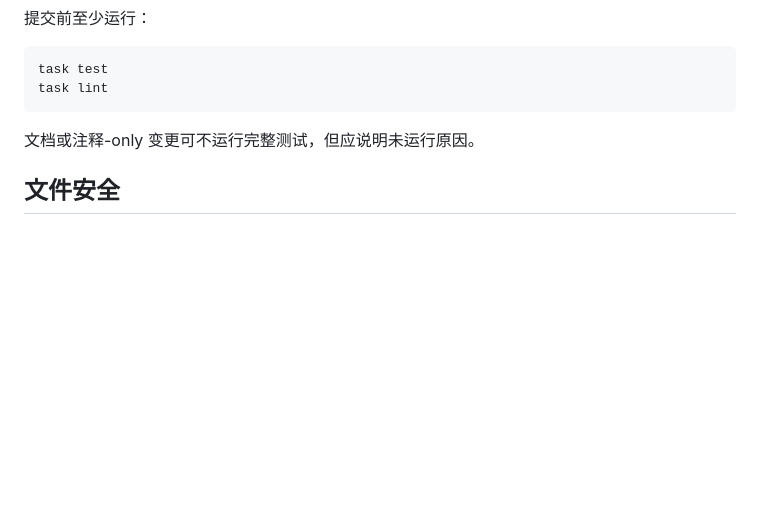
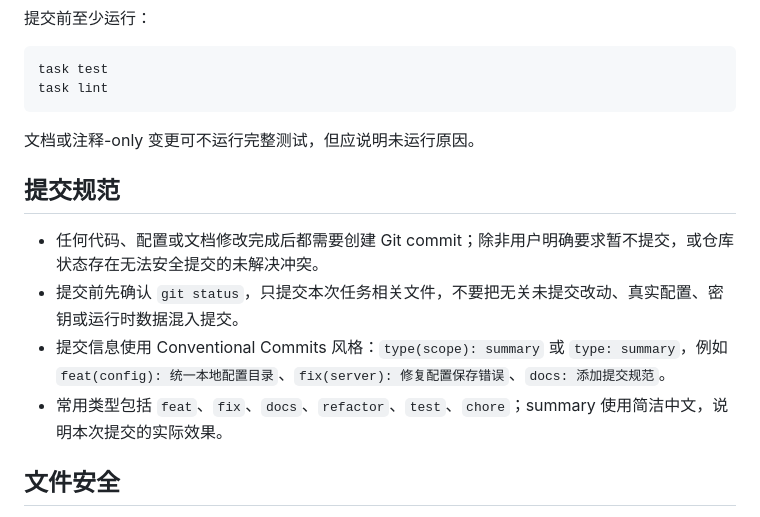
Before and after one commit to tietiezhi-1216/tietiezhi, a Markdown page: AGENTS.md, the part around the change. Drawn GitHub-style; blank space fills up the shorter version.

Commit message:
docs: 添加提交规范

```diff
--- a/AGENTS.md
+++ b/AGENTS.md
@@ -134,6 +134,13 @@ task lint
 
 文档或注释-only 变更可不运行完整测试，但应说明未运行原因。
 
+## 提交规范
+
+- 任何代码、配置或文档修改完成后都需要创建 Git commit；除非用户明确要求暂不提交，或仓库状态存在无法安全提交的未解决冲突。
+- 提交前先确认 `git status`，只提交本次任务相关文件，不要把无关未提交改动、真实配置、密钥或运行时数据混入提交。
+- 提交信息使用 Conventional Commits 风格：`type(scope): summary` 或 `type: summary`，例如 `feat(config): 统一本地配置目录`、`fix(server): 修复配置保存错误`、`docs: 添加提交规范`。
+- 常用类型包括 `feat`、`fix`、`docs`、`refactor`、`test`、`chore`；summary 使用简洁中文，说明本次提交的实际效果。
+
 ## 文件安全
 
 - `~/.tietiezhi/config.yaml`、`.tietiezhi/`、旧版 `configs/config.yaml`、`data/`、`configs/data/`、`bin/`、`workspaces/*/`、日志文件和系统临时文件都应保持忽略或位于仓库外。
```
